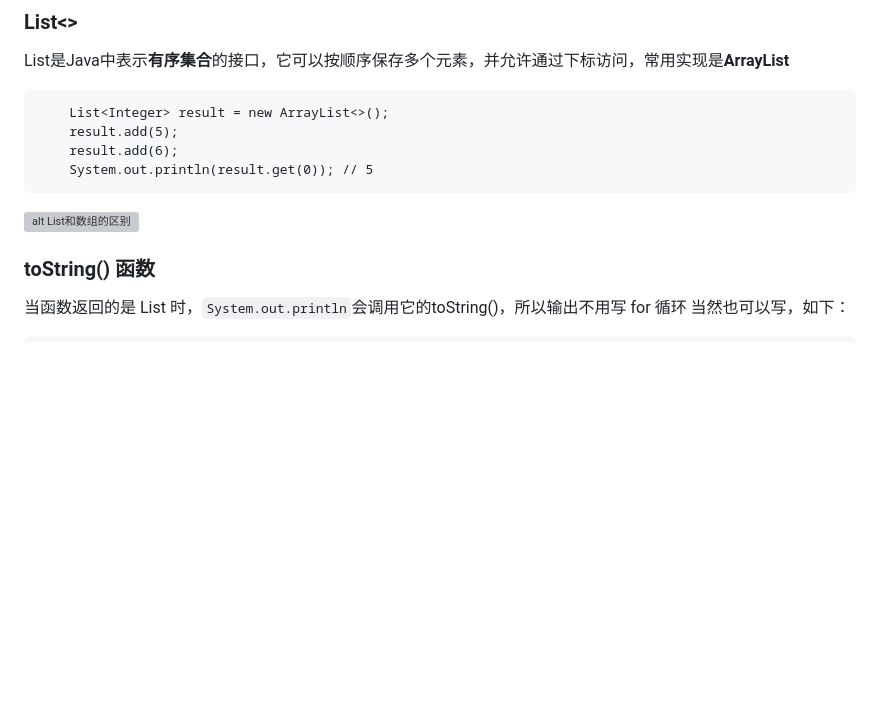
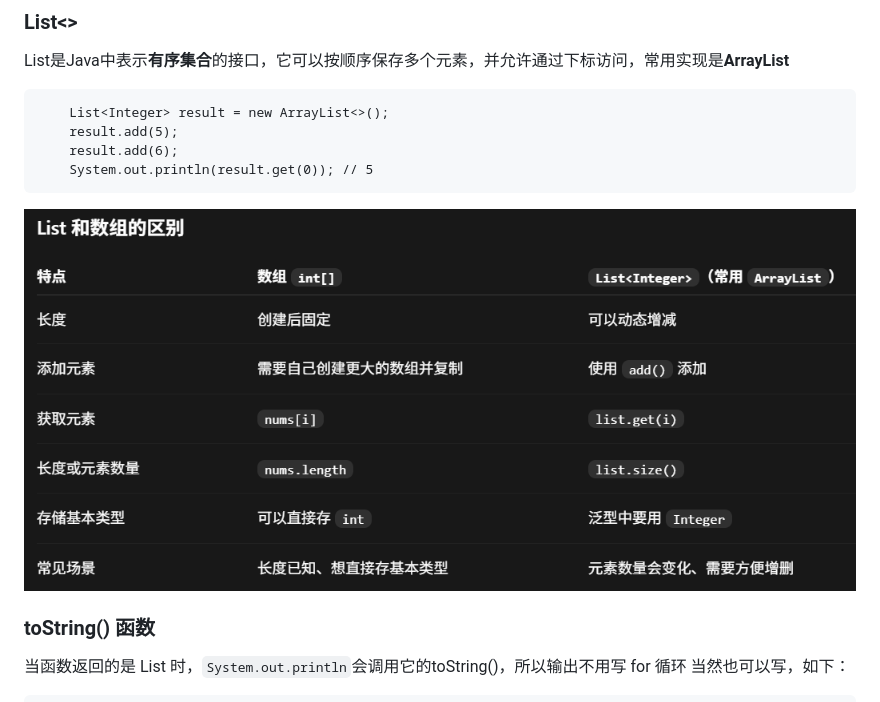
Before and after one commit to ElevenNie11/Awesome-DataStructure-Guide, a Markdown page: java-syntax-guide.md, the part around the change. Rendered like a GitHub page; blank space fills up the shorter version; grey boxes are pictures that could not be loaded.

`````diff
--- a/java-syntax-guide.md
+++ b/java-syntax-guide.md
@@ -29,7 +29,7 @@ List是Java中表示**有序集合**的接口，它可以按顺序保存多个
     result.add(6);
     System.out.println(result.get(0)); // 5
 ````
-![alt List和数组的区别](image.png)
+![alt List和数组的区别](List和数组的区别.png)
 
 ### toString() 函数
 当函数返回的是 List<String> 时，`System.out.println`会调用它的toString()，所以输出不用写 for 循环
`````
Also changed, not shown: Graph/GraphGuide.md (+7 -5 lines), Graph/kahn.jpg (added).
